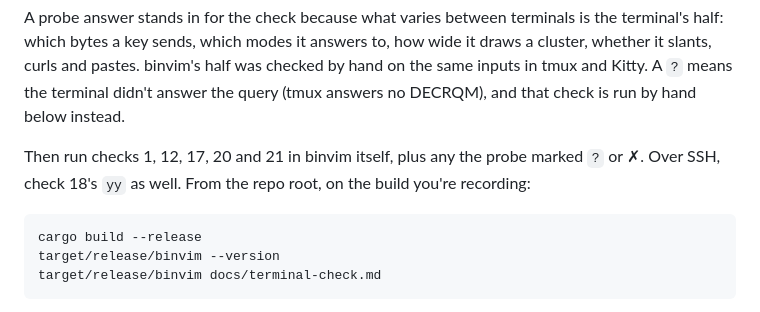
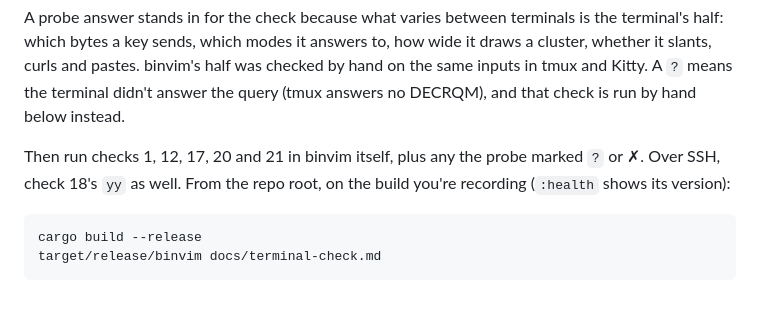
Before and after one commit to bgunnarsson/binvim, a Markdown page: TERMINALS.md, the part around the change. Rendered like a GitHub page.

Commit message:
TERMINALS.md reads the build's version from :health, since binvim has no --version flag

````diff
--- a/TERMINALS.md
+++ b/TERMINALS.md
@@ -40,11 +40,11 @@ A `?` means the terminal didn't answer the query (tmux answers no DECRQM), and t
 by hand below instead.
 
 Then run checks 1, 12, 17, 20 and 21 in binvim itself, plus any the probe marked `?` or ✗. Over
-SSH, check 18's `yy` as well. From the repo root, on the build you're recording:
+SSH, check 18's `yy` as well. From the repo root, on the build you're recording (`:health` shows
+its version):
 
 ```sh
 cargo build --release
-target/release/binvim --version
 target/release/binvim docs/terminal-check.md
 ```
 
````
